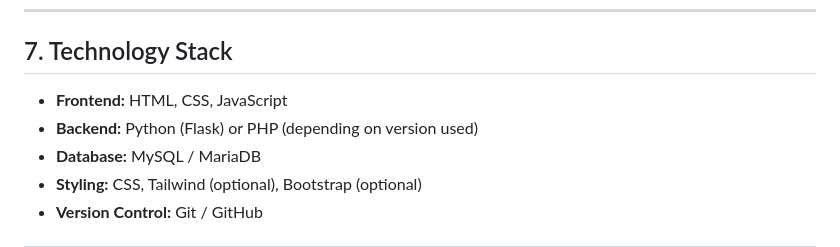
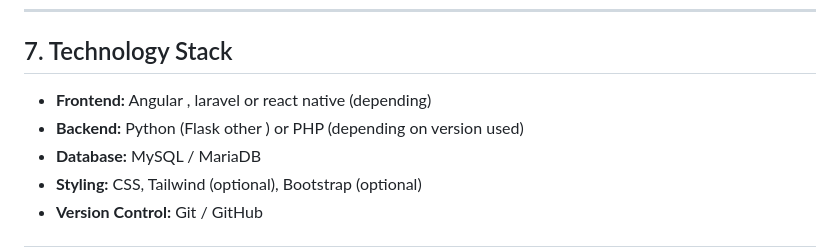
Before and after one commit to justWin01/ECL_WEB-Initial-, a Markdown page: README.md, the part around the change. Drawn GitHub-style.

```diff
--- a/README.md
+++ b/README.md
@@ -78,8 +78,8 @@ The system aims to eliminate manual processes and centralize workflow management
 
 ## 7. Technology Stack
 
-- **Frontend:** HTML, CSS, JavaScript
-- **Backend:** Python (Flask) or PHP (depending on version used)
+- **Frontend:** Angular , laravel or react native (depending)
+- **Backend:** Python (Flask other ) or PHP (depending on version used)
 - **Database:** MySQL / MariaDB
 - **Styling:** CSS, Tailwind (optional), Bootstrap (optional)
 - **Version Control:** Git / GitHub
```
